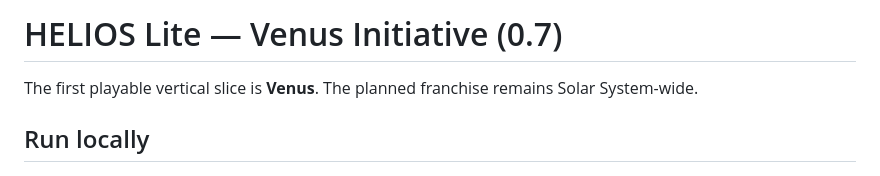
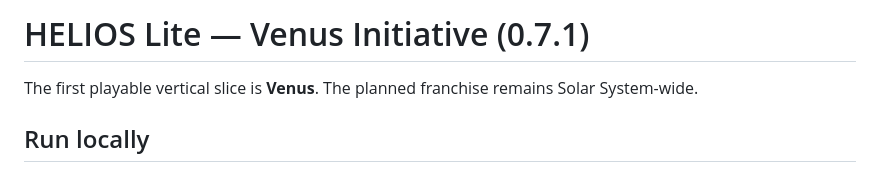
Before and after one commit to Anatolichka2202/HELIOS, a Markdown page: lite/README.md, the part around the change. Drawn GitHub-style.

Commit message:
docs(lite): label new standalone product strategy release

```diff
--- a/lite/README.md
+++ b/lite/README.md
@@ -1,4 +1,4 @@
-# HELIOS Lite — Venus Initiative (0.7)
+# HELIOS Lite — Venus Initiative (0.7.1)
 
 The first playable vertical slice is **Venus**. The planned franchise remains Solar System-wide.
 
```
